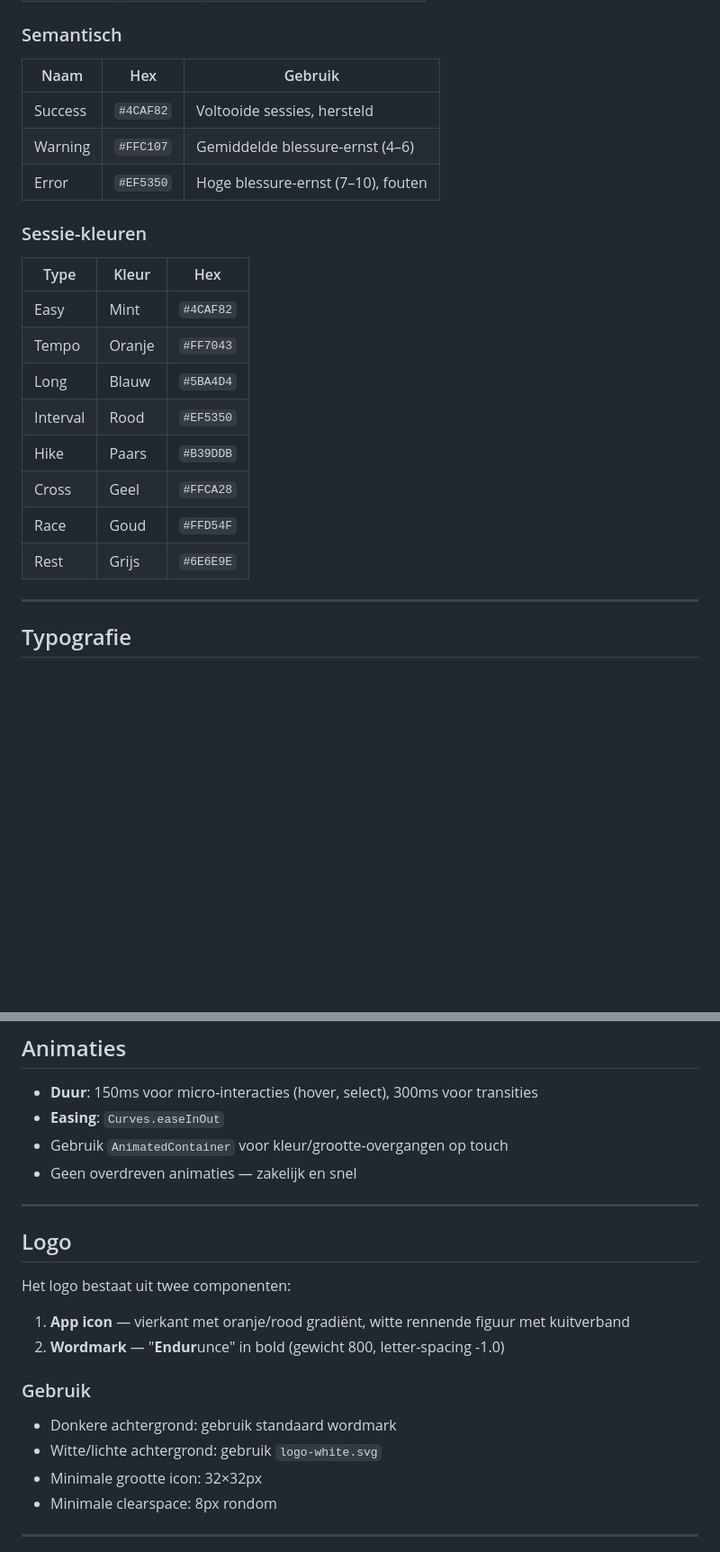
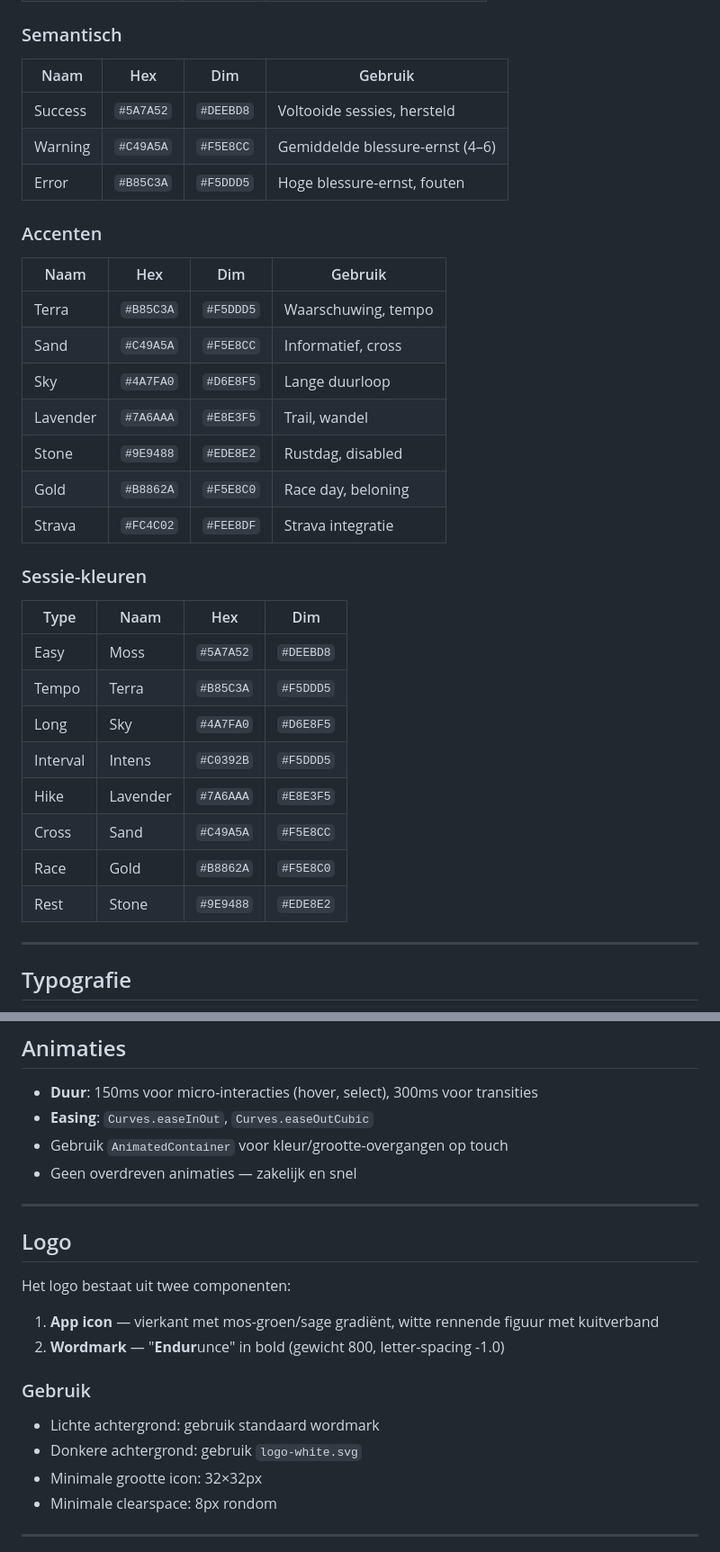
Before and after one commit to Endurunce/app, a Markdown page: huisstijl.md, 2 parts joined by grey strips. Shown at 90% size. GitHub-like rendering; blank space fills up the shorter version.

```diff
--- a/huisstijl.md
+++ b/huisstijl.md
@@ -46,24 +52,36 @@
 
 ### Semantisch
 
-| Naam        | Hex       | Gebruik                         |
-|-------------|-----------|----------------------------------|
-| Success     | `#4CAF82` | Voltooide sessies, hersteld      |
-| Warning     | `#FFC107` | Gemiddelde blessure-ernst (4–6)  |
-| Error       | `#EF5350` | Hoge blessure-ernst (7–10), fouten |
+| Naam        | Hex       | Dim        | Gebruik                          |
+|-------------|-----------|------------|----------------------------------|
+| Success     | `#5A7A52` | `#DEEBD8`  | Voltooide sessies, hersteld     |
+| Warning     | `#C49A5A` | `#F5E8CC`  | Gemiddelde blessure-ernst (4–6) |
+| Error       | `#B85C3A` | `#F5DDD5`  | Hoge blessure-ernst, fouten     |
+
+### Accenten
+
+| Naam       | Hex       | Dim        | Gebruik               |
+|------------|-----------|------------|-----------------------|
+| Terra      | `#B85C3A` | `#F5DDD5`  | Waarschuwing, tempo   |
+| Sand       | `#C49A5A` | `#F5E8CC`  | Informatief, cross    |
+| Sky        | `#4A7FA0` | `#D6E8F5`  | Lange duurloop        |
+| Lavender   | `#7A6AAA` | `#E8E3F5`  | Trail, wandel         |
+| Stone      | `#9E9488` | `#EDE8E2`  | Rustdag, disabled     |
+| Gold       | `#B8862A` | `#F5E8C0`  | Race day, beloning    |
+| Strava     | `#FC4C02` | `#FEE8DF`  | Strava integratie     |
 
 ### Sessie-kleuren
 
-| Type       | Kleur     | Hex       |
-|------------|-----------|-----------|
-| Easy       | Mint      | `#4CAF82` |
-| Tempo      | Oranje    | `#FF7043` |
-| Long       | Blauw     | `#5BA4D4` |
-| Interval   | Rood      | `#EF5350` |
-| Hike       | Paars     | `#B39DDB` |
-| Cross      | Geel      | `#FFCA28` |
-| Race       | Goud      | `#FFD54F` |
-| Rest       | Grijs     | `#6E6E9E` |
+| Type       | Naam      | Hex       | Dim        |
+|------------|-----------|-----------|------------|
+| Easy       | Moss      | `#5A7A52` | `#DEEBD8`  |
+| Tempo      | Terra     | `#B85C3A` | `#F5DDD5`  |
+| Long       | Sky       | `#4A7FA0` | `#D6E8F5`  |
+| Interval   | Intens    | `#C0392B` | `#F5DDD5`  |
+| Hike       | Lavender  | `#7A6AAA` | `#E8E3F5`  |
+| Cross      | Sand      | `#C49A5A` | `#F5E8CC`  |
+| Race       | Gold      | `#B8862A` | `#F5E8C0`  |
+| Rest       | Stone     | `#9E9488` | `#EDE8E2`  |
 
 ---
 
@@ -166,7 +184,7 @@ Alle knoppen: `borderRadius: 14px`, minimale hoogte `52px`, breedte `double.infi
 ## Animaties
 
 - **Duur**: 150ms voor micro-interacties (hover, select), 300ms voor transities
-- **Easing**: `Curves.easeInOut`
+- **Easing**: `Curves.easeInOut`, `Curves.easeOutCubic`
 - Gebruik `AnimatedContainer` voor kleur/grootte-overgangen op touch
 - Geen overdreven animaties — zakelijk en snel
 
@@ -176,12 +194,12 @@ Alle knoppen: `borderRadius: 14px`, minimale hoogte `52px`, breedte `double.infi
 
 Het logo bestaat uit twee componenten:
 
-1. **App icon** — vierkant met oranje/rood gradiënt, witte rennende figuur met kuitverband
-2. **Wordmark** — "**Endur**<orange>unce</orange>" in bold (gewicht 800, letter-spacing -1.0)
+1. **App icon** — vierkant met mos-groen/sage gradiënt, witte rennende figuur met kuitverband
+2. **Wordmark** — "**Endur**<moss>unce</moss>" in bold (gewicht 800, letter-spacing -1.0)
 
 ### Gebruik
-- Donkere achtergrond: gebruik standaard wordmark
-- Witte/lichte achtergrond: gebruik `logo-white.svg`
+- Lichte achtergrond: gebruik standaard wordmark
+- Donkere achtergrond: gebruik `logo-white.svg`
 - Minimale grootte icon: 32×32px
 - Minimale clearspace: 8px rondom
 
```
Also changed, not shown: other parts of huisstijl.md (+35 -29 lines).
